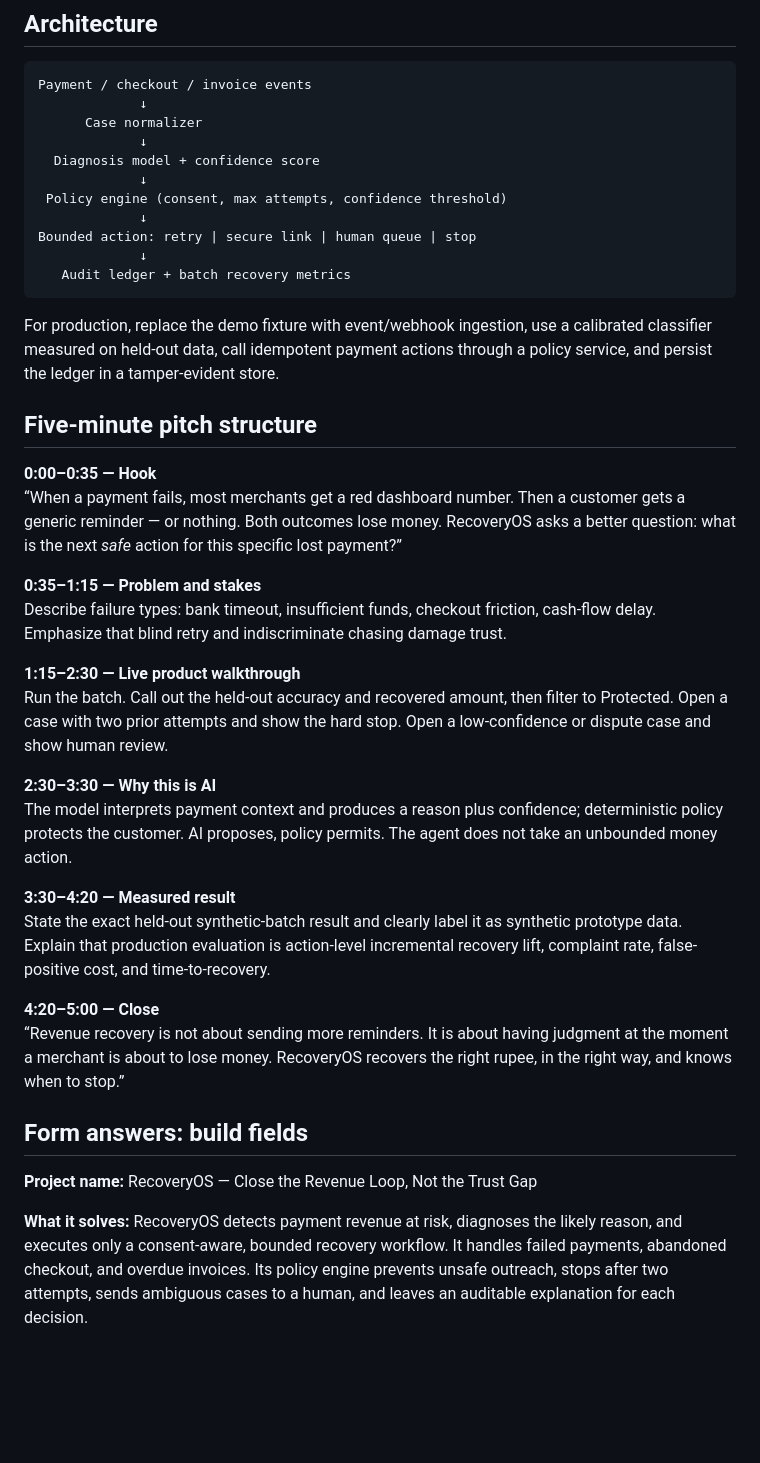
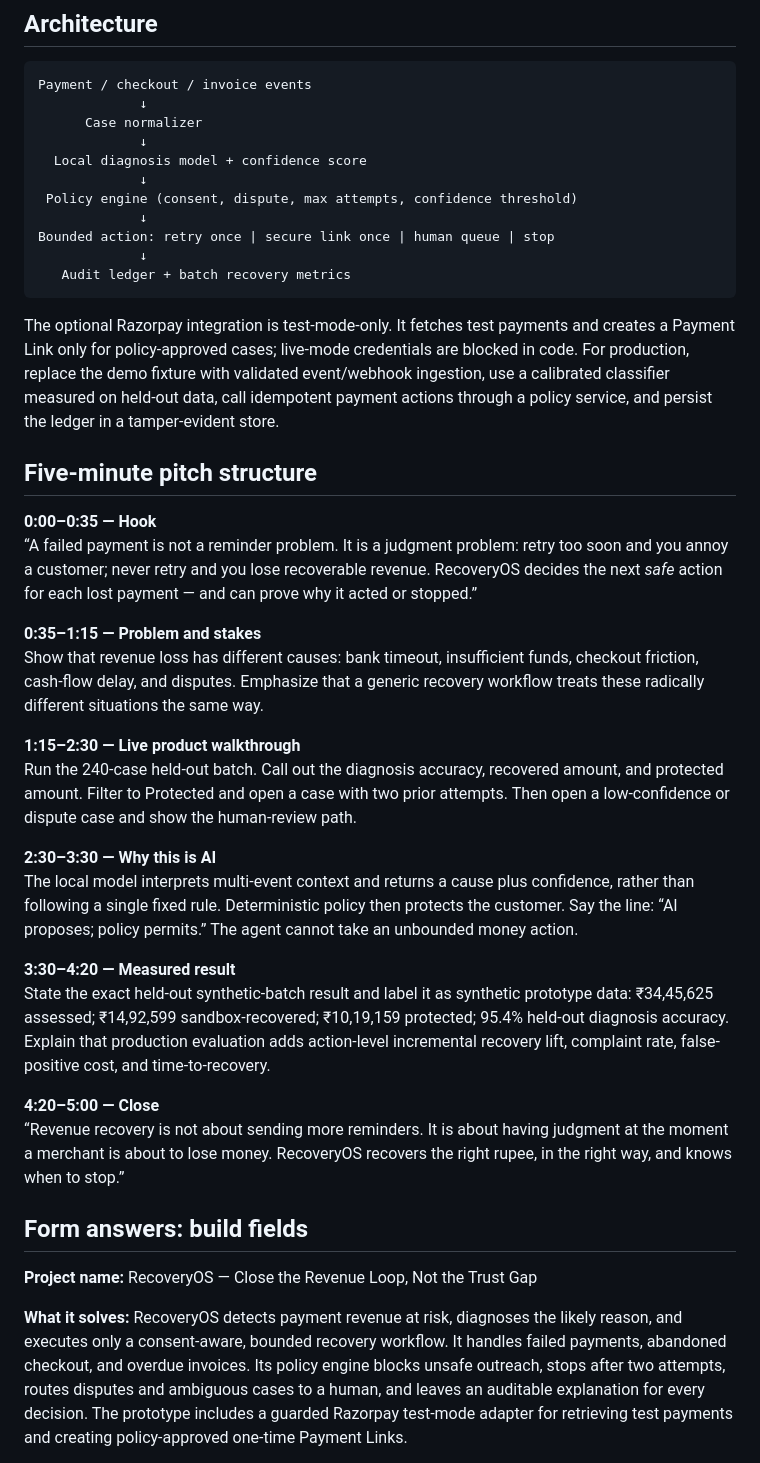
Before and after one commit to sharanya9705/RecoveryOS, a Markdown page: SUBMISSION.md, the part around one of its changes. Drawn GitHub-style; blank space fills up the shorter version.

Commit message:
Strengthen Buildathon submission narrative

````diff
--- a/SUBMISSION.md
+++ b/SUBMISSION.md
@@ -32,33 +45,33 @@ Payment / checkout / invoice events
              ↓
       Case normalizer
              ↓
-  Diagnosis model + confidence score
+  Local diagnosis model + confidence score
              ↓
- Policy engine (consent, max attempts, confidence threshold)
+ Policy engine (consent, dispute, max attempts, confidence threshold)
              ↓
-Bounded action: retry | secure link | human queue | stop
+Bounded action: retry once | secure link once | human queue | stop
              ↓
    Audit ledger + batch recovery metrics
 ```
 
-For production, replace the demo fixture with event/webhook ingestion, use a calibrated classifier measured on held-out data, call idempotent payment actions through a policy service, and persist the ledger in a tamper-evident store.
+The optional Razorpay integration is test-mode-only. It fetches test payments and creates a Payment Link only for policy-approved cases; live-mode credentials are blocked in code. For production, replace the demo fixture with validated event/webhook ingestion, use a calibrated classifier measured on held-out data, call idempotent payment actions through a policy service, and persist the ledger in a tamper-evident store.
 
 ## Five-minute pitch structure
 
 **0:00–0:35 — Hook**
-“When a payment fails, most merchants get a red dashboard number. Then a customer gets a generic reminder — or nothing. Both outcomes lose money. RecoveryOS asks a better question: what is the next *safe* action for this specific lost payment?”
+“A failed payment is not a reminder problem. It is a judgment problem: retry too soon and you annoy a customer; never retry and you lose recoverable revenue. RecoveryOS decides the next *safe* action for each lost payment — and can prove why it acted or stopped.”
 
 **0:35–1:15 — Problem and stakes**
-Describe failure types: bank timeout, insufficient funds, checkout friction, cash-flow delay. Emphasize that blind retry and indiscriminate chasing damage trust.
+Show that revenue loss has different causes: bank timeout, insufficient funds, checkout friction, cash-flow delay, and disputes. Emphasize that a generic recovery workflow treats these radically different situations the same way.
 
 **1:15–2:30 — Live product walkthrough**
-Run the batch. Call out the held-out accuracy and recovered amount, then filter to Protected. Open a case with two prior attempts and show the hard stop. Open a low-confidence or dispute case and show human review.
+Run the 240-case held-out batch. Call out the diagnosis accuracy, recovered amount, and protected amount. Filter to Protected and open a case with two prior attempts. Then open a low-confidence or dispute case and show the human-review path.
 
 **2:30–3:30 — Why this is AI**
-The model interprets payment context and produces a reason plus confidence; deterministic policy protects the customer. AI proposes, policy permits. The agent does not take an unbounded money action.
+The local model interprets multi-event context and returns a cause plus confidence, rather than following a single fixed rule. Deterministic policy then protects the customer. Say the line: “AI proposes; policy permits.” The agent cannot take an unbounded money action.
 
 **3:30–4:20 — Measured result**
-State the exact held-out synthetic-batch result and clearly label it as synthetic prototype data. Explain that production evaluation is action-level incremental recovery lift, complaint rate, false-positive cost, and time-to-recovery.
+State the exact held-out synthetic-batch result and label it as synthetic prototype data: ₹34,45,625 assessed; ₹14,92,599 sandbox-recovered; ₹10,19,159 protected; 95.4% held-out diagnosis accuracy. Explain that production evaluation adds action-level incremental recovery lift, complaint rate, false-positive cost, and time-to-recovery.
 
 **4:20–5:00 — Close**
 “Revenue recovery is not about sending more reminders. It is about having judgment at the moment a merchant is about to lose money. RecoveryOS recovers the right rupee, in the right way, and knows when to stop.”
@@ -67,5 +80,5 @@ State the exact held-out synthetic-batch result and clearly label it as syntheti
 
 **Project name:** RecoveryOS — Close the Revenue Loop, Not the Trust Gap
 
-**What it solves:** RecoveryOS detects payment revenue at risk, diagnoses the likely reason, and executes only a consent-aware, bounded recovery workflow. It handles failed payments, abandoned checkout, and overdue invoices. Its policy engine prevents unsafe outreach, stops after two attempts, sends ambiguous cases to a human, and leaves an auditable explanation for each decision.
+**What it solves:** RecoveryOS detects payment revenue at risk, diagnoses the likely reason, and executes only a consent-aware, bounded recovery workflow. It handles failed payments, abandoned checkout, and overdue invoices. Its policy engine blocks unsafe outreach, stops after two attempts, routes disputes and ambiguous cases to a human, and leaves an auditable explanation for every decision. The prototype includes a guarded Razorpay test-mode adapter for retrieving test payments and creating policy-approved one-time Payment Links.
 
````
Also changed, not shown: other parts of SUBMISSION.md (+31 -4 lines).
